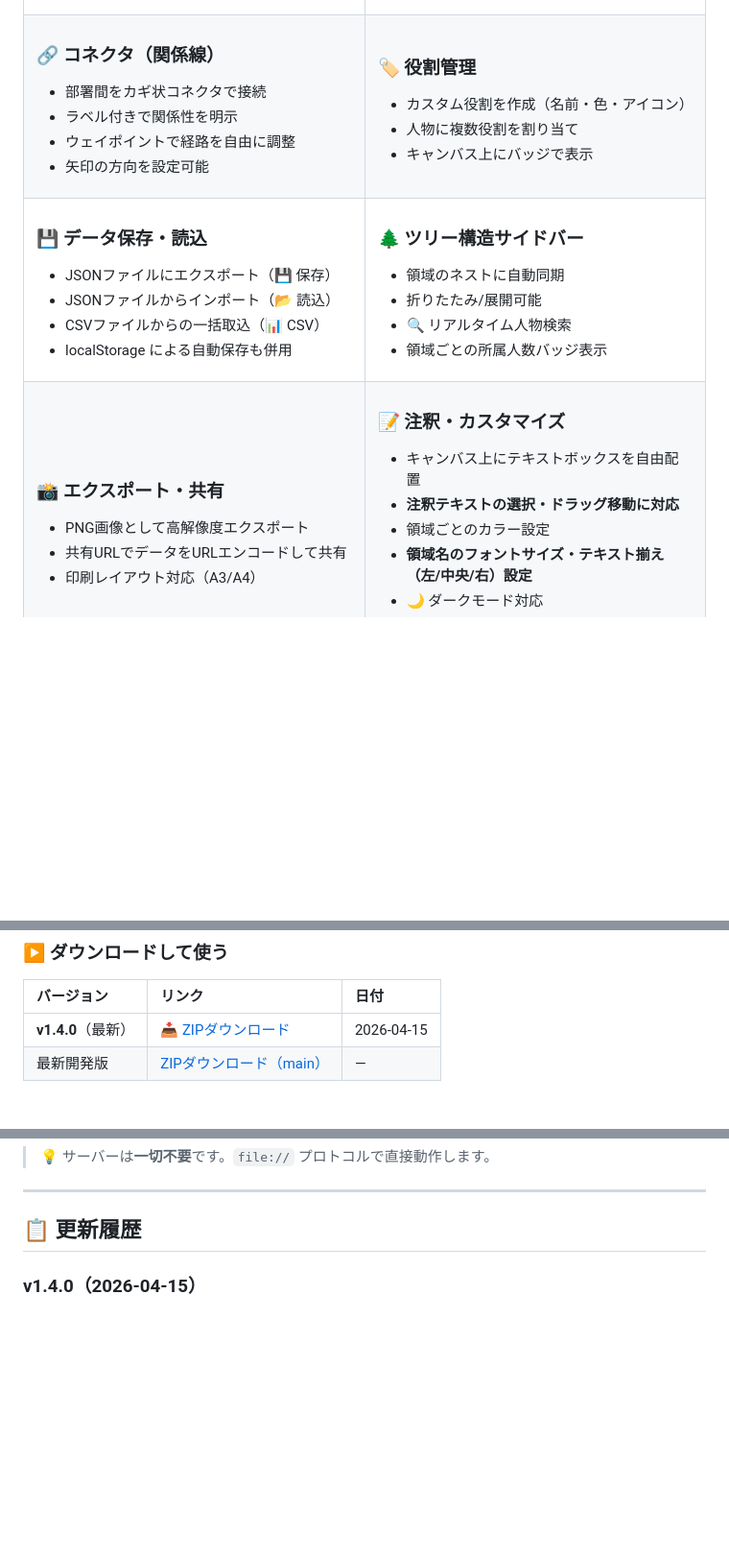
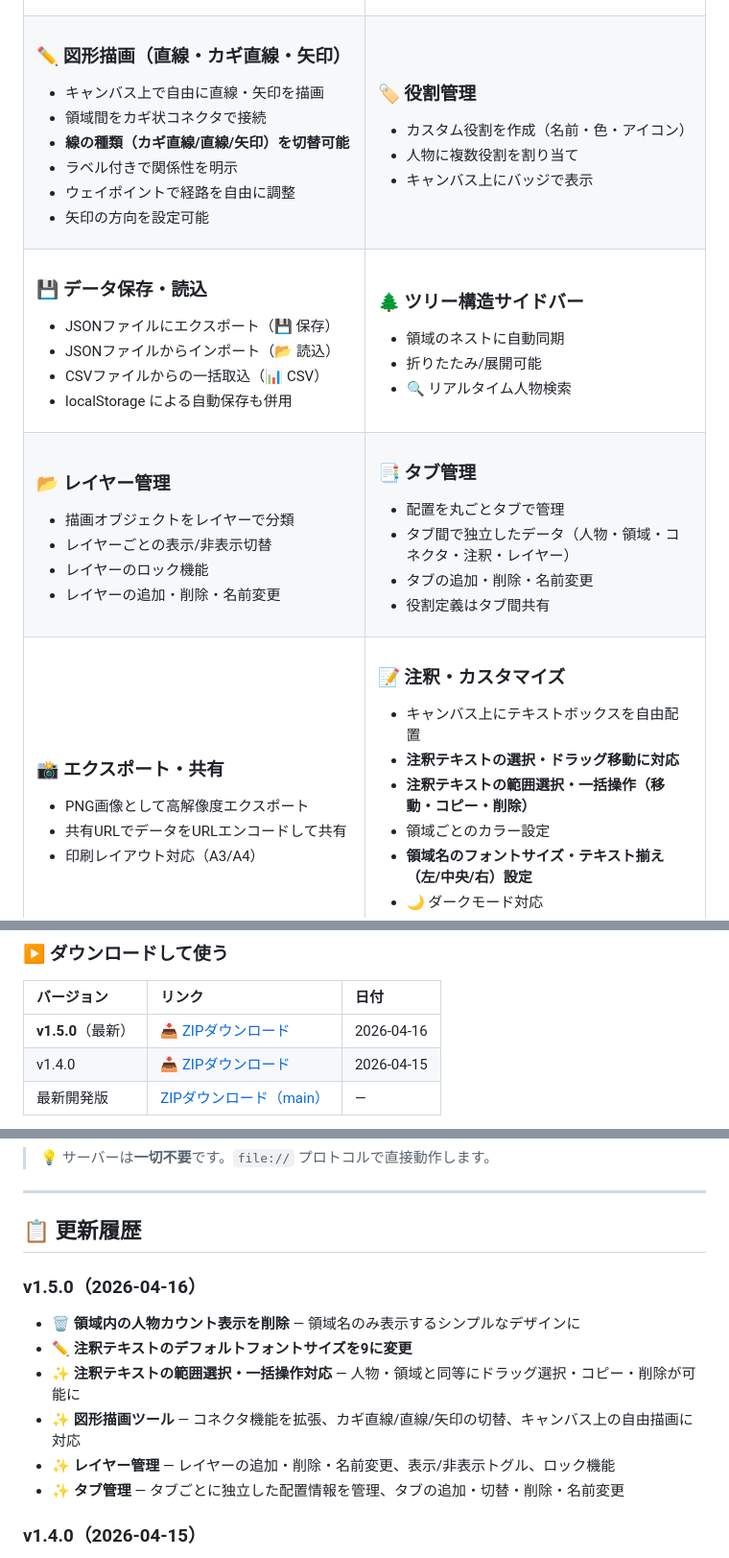
Before and after one commit to yet103/org_manager, a Markdown page: README.md, 3 parts joined by grey strips. Shown at 96% size. Drawn GitHub-style; blank space fills up the shorter version.

Commit message:
docs: update README for v1.5.0 - add layer/tab/shape drawing features, update changelog and download links

```diff
--- a/README.md
+++ b/README.md
@@ -70,8 +70,10 @@
 <tr>
 <td>
 
-### 🔗 コネクタ（関係線）
-- 部署間をカギ状コネクタで接続
+### ✏️ 図形描画（直線・カギ直線・矢印）
+- キャンバス上で自由に直線・矢印を描画
+- 領域間をカギ状コネクタで接続
+- **線の種類（カギ直線/直線/矢印）を切替可能**
 - ラベル付きで関係性を明示
 - ウェイポイントで経路を自由に調整
 - 矢印の方向を設定可能
@@ -102,7 +104,26 @@
 - 領域のネストに自動同期
 - 折りたたみ/展開可能
 - 🔍 リアルタイム人物検索
-- 領域ごとの所属人数バッジ表示
+
+</td>
+</tr>
+<tr>
+<td>
+
+### 📂 レイヤー管理
+- 描画オブジェクトをレイヤーで分類
+- レイヤーごとの表示/非表示切替
+- レイヤーのロック機能
+- レイヤーの追加・削除・名前変更
+
+</td>
+<td>
+
+### 📑 タブ管理
+- 配置を丸ごとタブで管理
+- タブ間で独立したデータ（人物・領域・コネクタ・注釈・レイヤー）
+- タブの追加・削除・名前変更
+- 役割定義はタブ間共有
 
 </td>
 </tr>
@@ -120,6 +141,7 @@
 ### 📝 注釈・カスタマイズ
 - キャンバス上にテキストボックスを自由配置
 - **注釈テキストの選択・ドラッグ移動に対応**
+- **注釈テキストの範囲選択・一括操作（移動・コピー・削除）**
 - 領域ごとのカラー設定
 - **領域名のフォントサイズ・テキスト揃え（左/中央/右）設定**
 - 🌙 ダークモード対応
@@ -247,7 +269,8 @@ org_manager/
 
 | バージョン | リンク | 日付 |
 |:--|:--|:--|
-| **v1.4.0**（最新） | [📥 ZIPダウンロード](https://github.com/yet103/org_manager/archive/refs/tags/v1.4.0.zip) | 2026-04-15 |
+| **v1.5.0**（最新） | [📥 ZIPダウンロード](https://github.com/yet103/org_manager/archive/refs/tags/v1.5.0.zip) | 2026-04-16 |
+| v1.4.0 | [📥 ZIPダウンロード](https://github.com/yet103/org_manager/archive/refs/tags/v1.4.0.zip) | 2026-04-15 |
 | 最新開発版 | [ZIPダウンロード（main）](https://github.com/yet103/org_manager/archive/refs/heads/main.zip) | — |
 
 1. ZIPをダウンロード
@@ -267,6 +290,14 @@ cd org_manager
 ---
 
 ## 📋 更新履歴
+
+### v1.5.0（2026-04-16）
+- 🗑️ **領域内の人物カウント表示を削除** — 領域名のみ表示するシンプルなデザインに
+- ✏️ **注釈テキストのデフォルトフォントサイズを9に変更**
+- ✨ **注釈テキストの範囲選択・一括操作対応** — 人物・領域と同等にドラッグ選択・コピー・削除が可能に
+- ✨ **図形描画ツール** — コネクタ機能を拡張、カギ直線/直線/矢印の切替、キャンバス上の自由描画に対応
+- ✨ **レイヤー管理** — レイヤーの追加・削除・名前変更、表示/非表示トグル、ロック機能
+- ✨ **タブ管理** — タブごとに独立した配置情報を管理、タブの追加・切替・削除・名前変更
 
 ### v1.4.0（2026-04-15）
 - 🐛 **複数選択したオブジェクトのグループ移動を修正** — 範囲選択やCtrl+クリックで選んだ全オブジェクトがまとめてドラッグ移動可能に
```
Also changed, not shown: other parts of README.md (+3 -3 lines).
